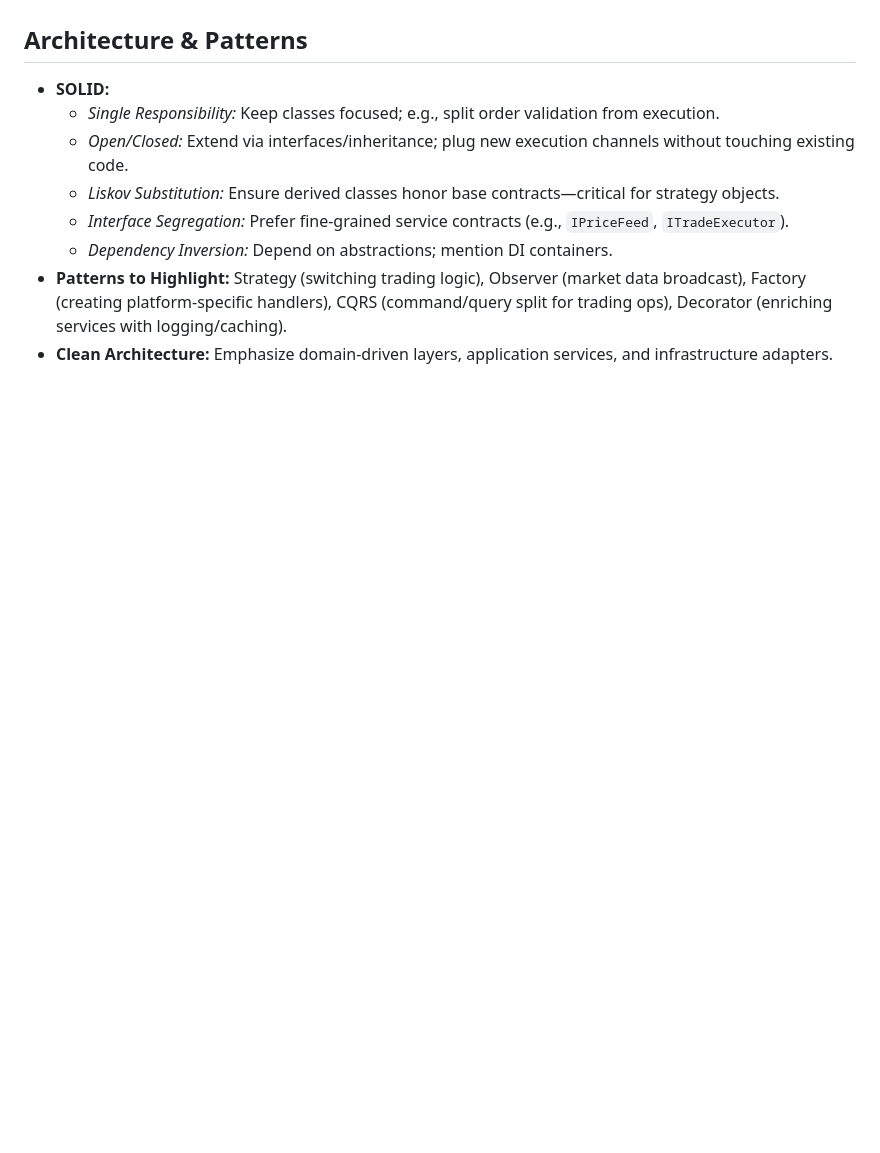
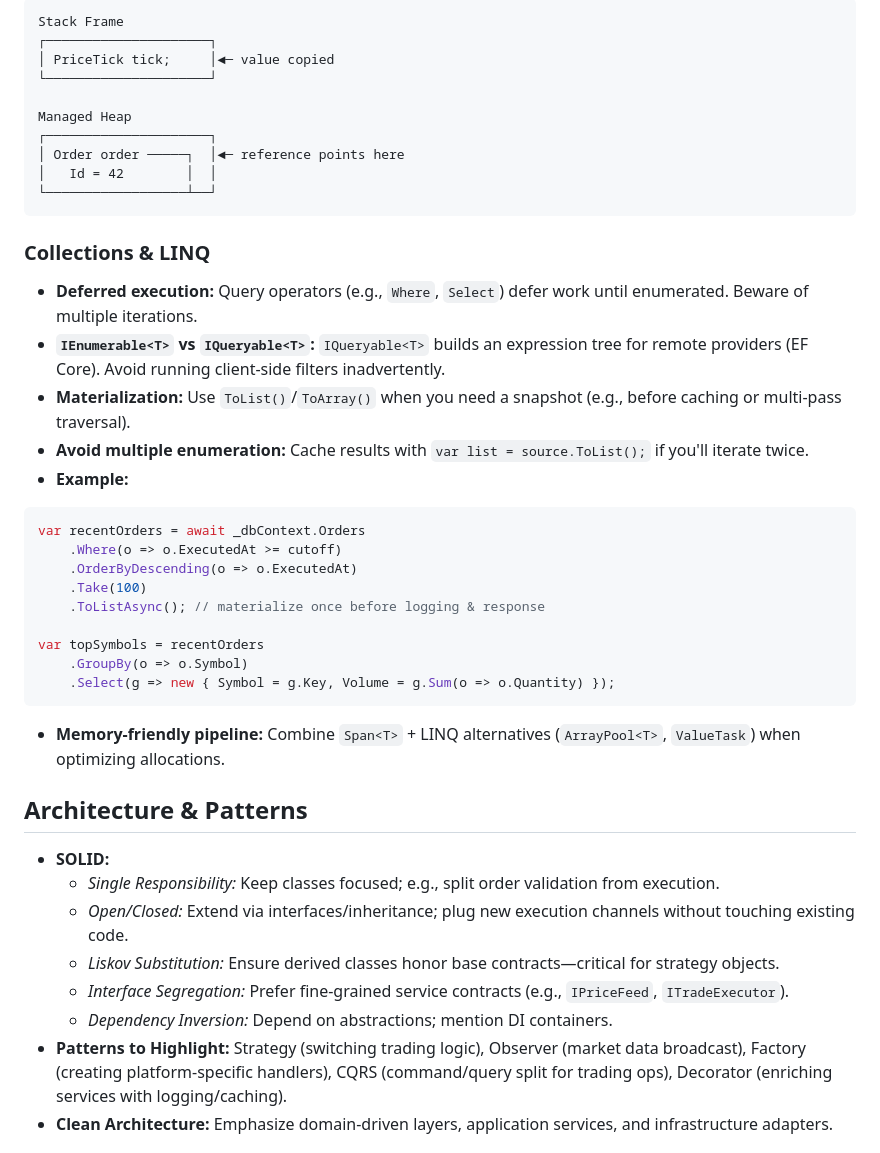
Before and after one commit to openmindednewby/cSharpInterviewPrep, a Markdown page: notes/core-concepts.md, the part around one of its changes. GitHub-like rendering; blank space fills up the shorter version.

````diff
--- a/notes/core-concepts.md
+++ b/notes/core-concepts.md
@@ -13,3 +68,36 @@ Use these snapshots alongside the [prep plan](../prep-plan.md). Each section inc
+```
+Stack Frame
+┌─────────────────────┐
+│ PriceTick tick;     │◄─ value copied
+└─────────────────────┘
+
+Managed Heap
+┌─────────────────────┐
+│ Order order ─────┐  │◄─ reference points here
+│   Id = 42        │  │
+└──────────────────┴──┘
+```
+
+### Collections & LINQ
+- **Deferred execution:** Query operators (e.g., `Where`, `Select`) defer work until enumerated. Beware of multiple iterations.
+- **`IEnumerable<T>` vs `IQueryable<T>`:** `IQueryable<T>` builds an expression tree for remote providers (EF Core). Avoid running client-side filters inadvertently.
+- **Materialization:** Use `ToList()`/`ToArray()` when you need a snapshot (e.g., before caching or multi-pass traversal).
+- **Avoid multiple enumeration:** Cache results with `var list = source.ToList();` if you'll iterate twice.
+- **Example:**
+
+```csharp
+var recentOrders = await _dbContext.Orders
+    .Where(o => o.ExecutedAt >= cutoff)
+    .OrderByDescending(o => o.ExecutedAt)
+    .Take(100)
+    .ToListAsync(); // materialize once before logging & response
+
+var topSymbols = recentOrders
+    .GroupBy(o => o.Symbol)
+    .Select(g => new { Symbol = g.Key, Volume = g.Sum(o => o.Quantity) });
+```
+
+- **Memory-friendly pipeline:** Combine `Span<T>` + LINQ alternatives (`ArrayPool<T>`, `ValueTask`) when optimizing allocations.
 
 ## Architecture & Patterns
 - **SOLID:**
````
Also changed, not shown: other parts of notes/core-concepts.md (+60 -5 lines).
